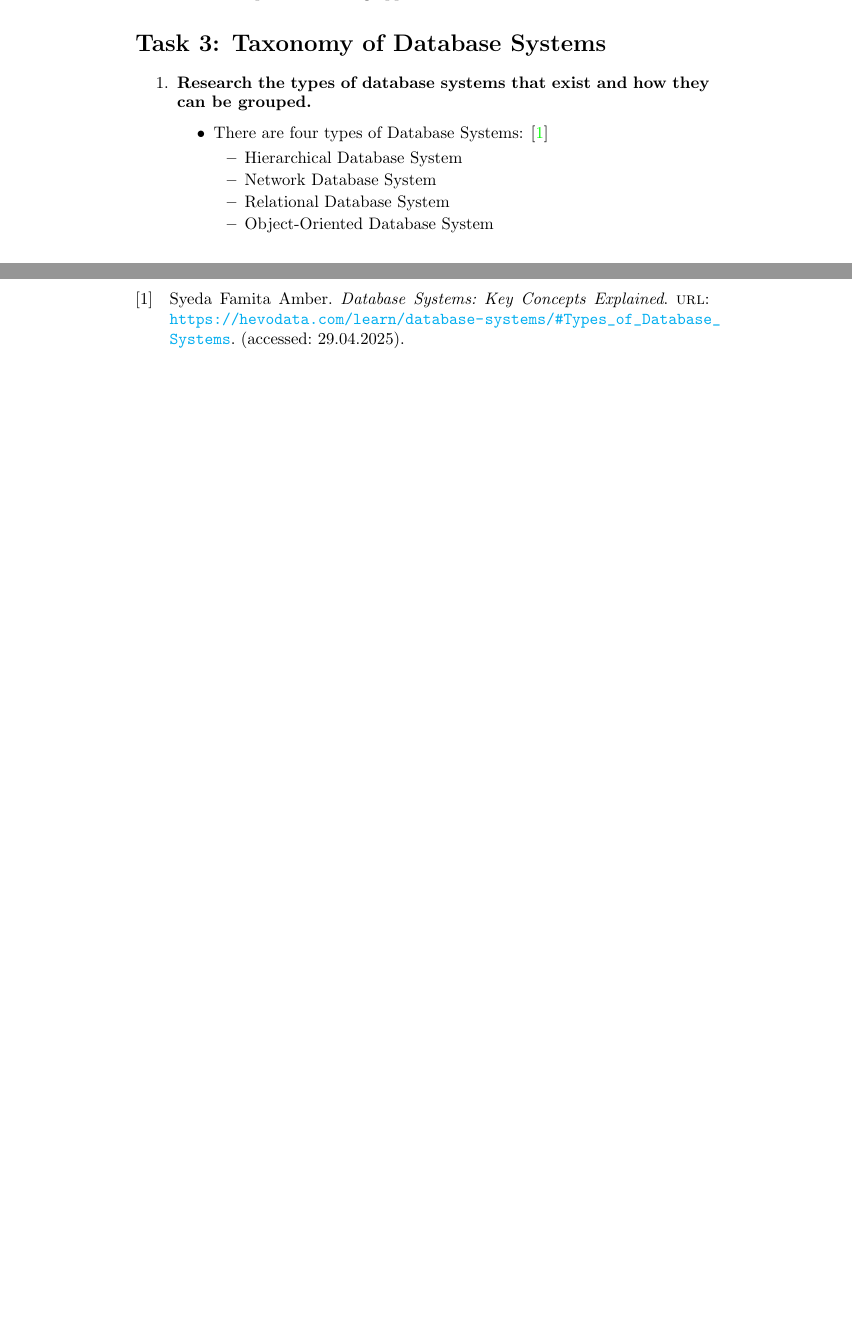
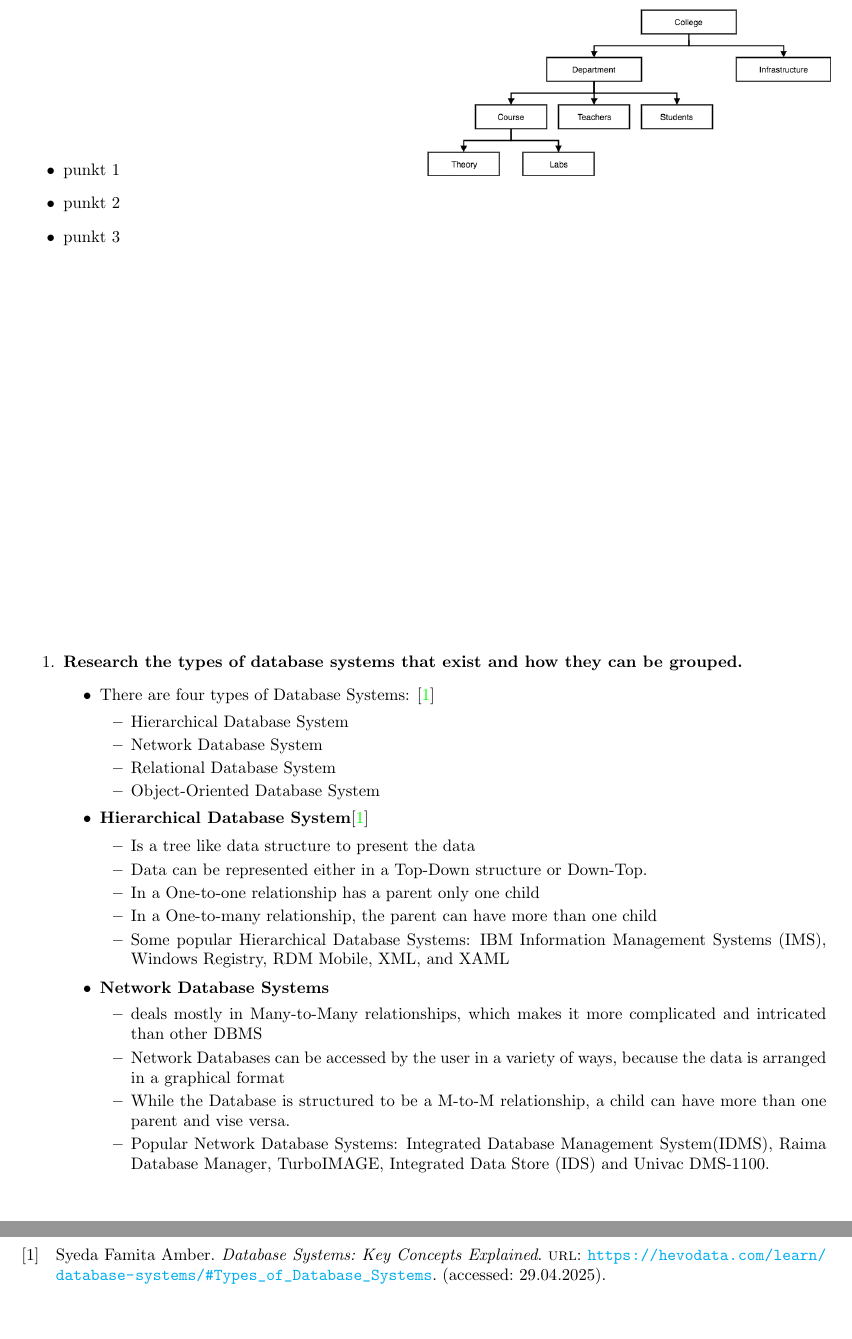
Before and after one commit to MoritzRuge/University, a LaTeX problem sheet (Semester_2/Datenbankensysteme/Assignment 1/Assignment 1.tex): two parts of pages 2 and 4 of 4 before the commit and two parts of pages 3 and 4 of 4 after it, joined at a grey line, cut at the place of the change, the shorter picture padded with empty space. Compiled offline with pdfLaTeX.

Commit message:
working on task 3, and added a dedicated picture folder

```diff
--- a/Semester_2/Datenbankensysteme/Assignment 1/Assignment 1.tex
+++ b/Semester_2/Datenbankensysteme/Assignment 1/Assignment 1.tex
@@ -1,4 +1,6 @@
-\documentclass[10pt,a4paper]{article}
+%%% https://www.overleaf.com/learn/latex/Page_size_and_margins
+\documentclass{article}
+\usepackage[a4paper, margin=2cm]{geometry} %% margin settings for the hole paper
 \usepackage[utf8]{inputenc}
 \usepackage{amsmath}
 \usepackage{amsfonts}
@@ -88,9 +104,25 @@
 \end{itemize}
 \end{enumerate}
 
+
 %%% TASK 3 %%%
 
+
 \section*{Task 3: Taxonomy of Database Systems}
+
+
+\begin{minipage}[t][10cm]{0.5\textwidth}
+\begin{itemize}
+	\item punkt 1
+	\item punkt 2
+	\item punkt 3
+\end{itemize}
+\end{minipage}
+\hfill
+\begin{minipage}[t][10cm]{0.5\textwidth}
+\includegraphics[width=1\textwidth]{hierarchical-dbms-model.jpg}
+\end{minipage}
+
 \begin{enumerate}
 \item \textbf{Research the types of database systems that exist and how they can be grouped.}
 \begin{itemize}
@@ -101,8 +133,32 @@
 		\item Relational Database System
 		\item Object-Oriented Database System
 	\end{itemize}
+
+	\item \textbf{Hierarchical Database System}\cite{database_systems}
+
+	\begin{itemize}
+		\item Is a tree like data structure to present the data
+		\item Data can be represented either in a Top-Down structure or Down-Top.
+		\item In a One-to-one relationship has a parent only one child
+		\item In a One-to-many relationship, the parent can have more than one child
+		\item Some popular Hierarchical Database Systems: IBM Information Management Systems (IMS), Windows Registry, RDM Mobile, XML, and XAML
+	\end{itemize}
+
+
+		\item \textbf{Network Database Systems}
+	\begin{itemize}
+		\item deals mostly in Many-to-Many relationships, which makes it more complicated and intricated than other DBMS
+		\item Network Databases can be accessed by the user in a variety of ways, because the data is arranged in a graphical format
+		\item While the Database is structured to be a M-to-M relationship, a child can have more than one parent and vise versa.
+		\item Popular Network Database Systems: Integrated Database Management System(IDMS), Raima Database Manager, TurboIMAGE, Integrated Data Store (IDS) and Univac DMS-1100.
+	\end{itemize}
+
+							%%% Insert Network Database System Picture %%%
+
 \end{itemize}
 \end{enumerate}
+
+
 
 
 %%% TAST 4 %%%
```
Also changed, not shown: Semester_2/Datenbankensysteme/Assignment 1/Assignment 1.pdf, Semester_2/Datenbankensysteme/Assignment 1/Pictures/hierarchical-dbms-model.jpg (added), Semester_2/Datenbankensysteme/Assignment 1/Pictures/network-dbms-model.jpg (added), Semester_2/Datenbankensysteme/Assignment 1/Assignment 1.tex (14 more changed lines), 1 other file.
